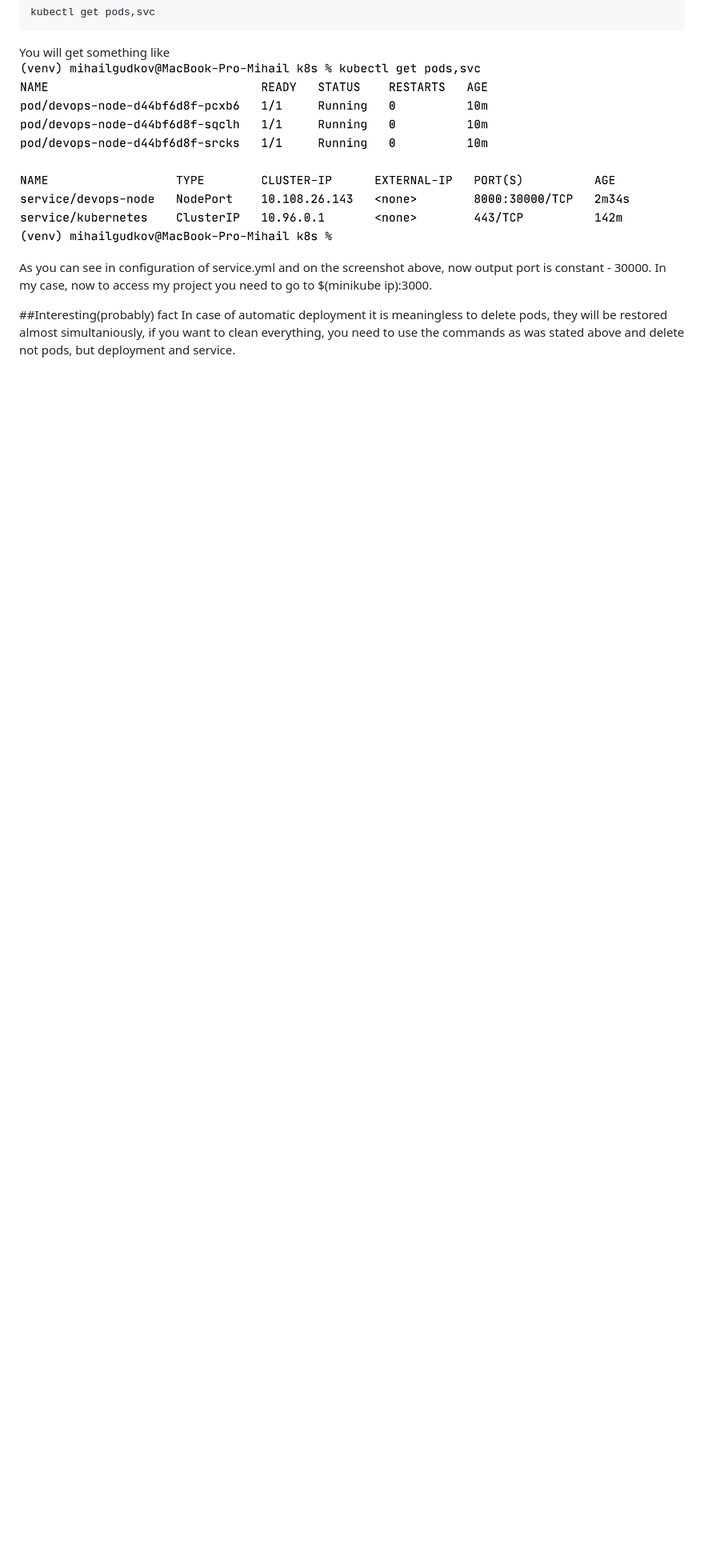
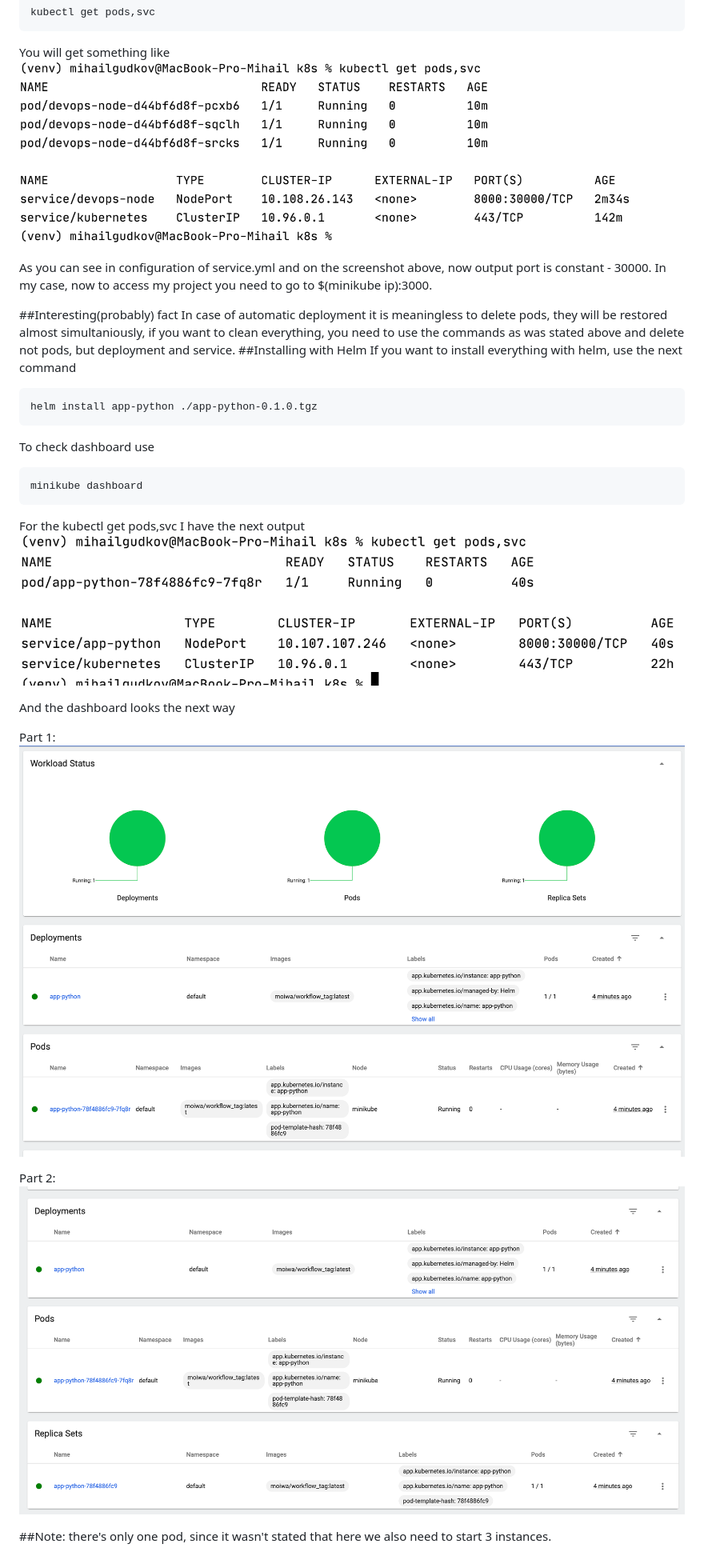
Before and after one commit to Moiiwa/DevOps, a Markdown page: k8s/Readme.md, the part around the change. Shown at 80% size. GitHub-like rendering; pictures changed too: k8s/img4.png (added), k8s/img5-p1.png (added), k8s/img5-p2.png (added); blank space fills up the shorter version.

Commit message:
Lab 10 helm

````diff
--- a/k8s/Readme.md
+++ b/k8s/Readme.md
@@ -81,3 +81,24 @@ In my case, now to access my project you need to go to
 ##Interesting(probably) fact
 In case of automatic deployment it is meaningless to delete pods, they will be restored almost simultaniously,
 if you want to clean everything, you need to use the commands as was stated above and delete not pods, but deployment and service.
+##Installing with Helm
+If you want to install everything with helm, use the next command
+```
+helm install app-python ./app-python-0.1.0.tgz
+```
+To check dashboard use
+```
+minikube dashboard
+```
+For the  kubectl get pods,svc I have the next output
+![](img4.png)
+
+And the dashboard looks the next way
+
+Part 1:
+![](img5-p1.png)
+
+Part 2:
+![](img5-p2.png)
+
+##Note: there's only one pod, since it wasn't stated that here we also need to start 3 instances.
````
Also changed, not shown: 12 other files.
